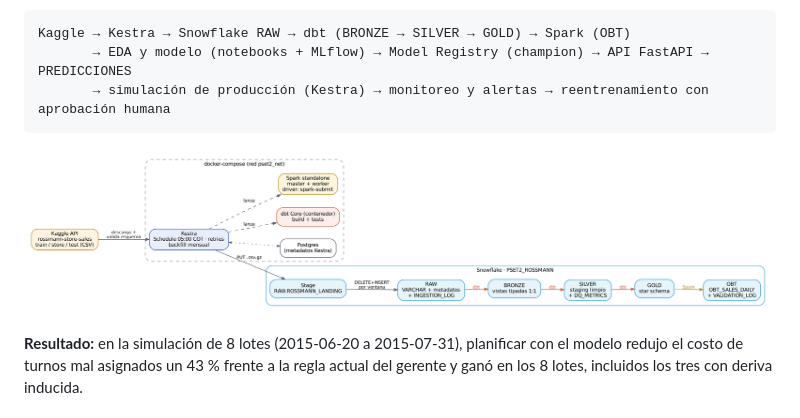
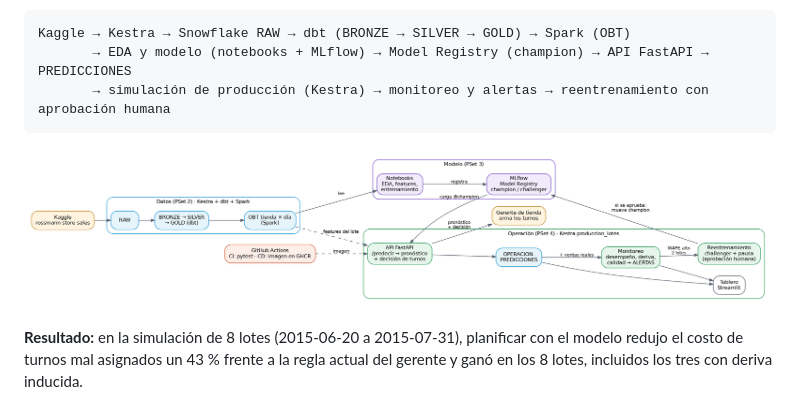
Before and after one commit to danielandresp1-blip/proyecto_final, a Markdown page: README.md, the part around the change. Drawn GitHub-style; pictures changed too: docs/arquitectura_final.png (added).

Commit message:
PSet 4: memo y presentacion ejecutiva en PDF, diagrama de arquitectura final
Co-Authored-By: Claude Opus 5.5 <noreply@anthropic.com>

Claude-Session: https://claude.ai/code/session_019wgrxmsEzNUC6VoU5VvS8K

````diff
--- a/README.md
+++ b/README.md
@@ -9,7 +9,7 @@ Kaggle → Kestra → Snowflake RAW → dbt (BRONZE → SILVER → GOLD) → Spa
        → simulación de producción (Kestra) → monitoreo y alertas → reentrenamiento con aprobación humana
 ```
 
-![Arquitectura](docs/arquitectura.png)
+![Arquitectura](docs/arquitectura_final.png)
 
 **Resultado:** en la simulación de 8 lotes (2015-06-20 a 2015-07-31), planificar con el modelo redujo el costo de turnos
 mal asignados un 43 % frente a la regla actual del gerente y ganó en los 8 lotes, incluidos los tres con deriva inducida.
````
Also changed, not shown: 4 other files.
